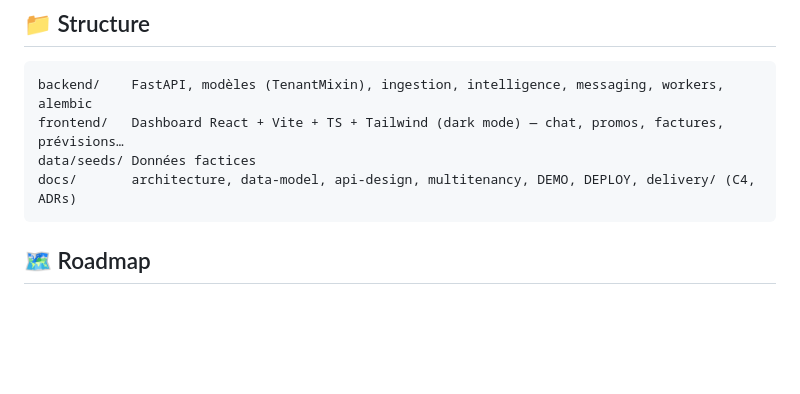
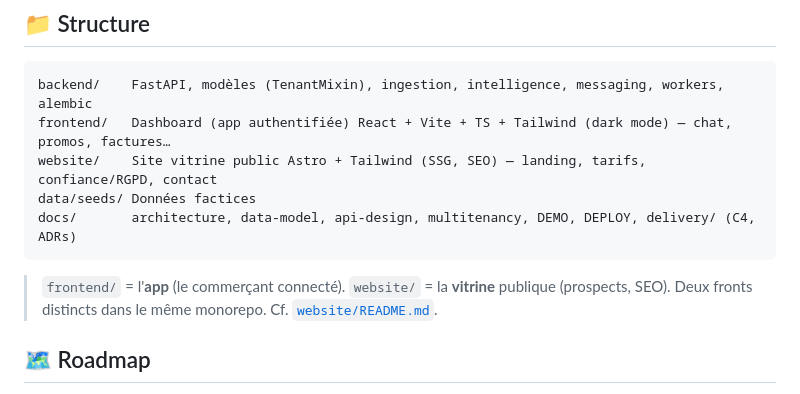
Before and after one commit to saberdhib/MyHanout, a Markdown page: README.md, the part around the change. Drawn GitHub-style; blank space fills up the shorter version.

````diff
--- a/README.md
+++ b/README.md
@@ -135,10 +135,13 @@ Tests : sqlite (rapide) + intégration **pg+pgvector** (job CI). Migrations rév
 ## 📁 Structure
 ```
 backend/    FastAPI, modèles (TenantMixin), ingestion, intelligence, messaging, workers, alembic
-frontend/   Dashboard React + Vite + TS + Tailwind (dark mode) — chat, promos, factures, prévisions…
+frontend/   Dashboard (app authentifiée) React + Vite + TS + Tailwind (dark mode) — chat, promos, factures…
+website/    Site vitrine public Astro + Tailwind (SSG, SEO) — landing, tarifs, confiance/RGPD, contact
 data/seeds/ Données factices
 docs/       architecture, data-model, api-design, multitenancy, DEMO, DEPLOY, delivery/ (C4, ADRs)
 ```
+> `frontend/` = l'**app** (le commerçant connecté). `website/` = la **vitrine** publique
+> (prospects, SEO). Deux fronts distincts dans le même monorepo. Cf. [`website/README.md`](website/README.md).
 
 ## 🗺️ Roadmap
 Faits : OCR réel, factures (review + payé + **import email**), auth JWT/RBAC, multi-tenant,
````
Also changed, not shown: CLAUDE.md (+6 -1 lines).
